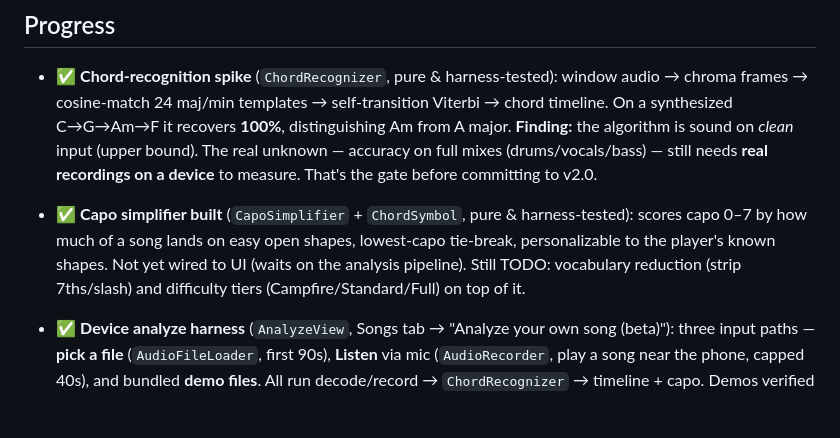
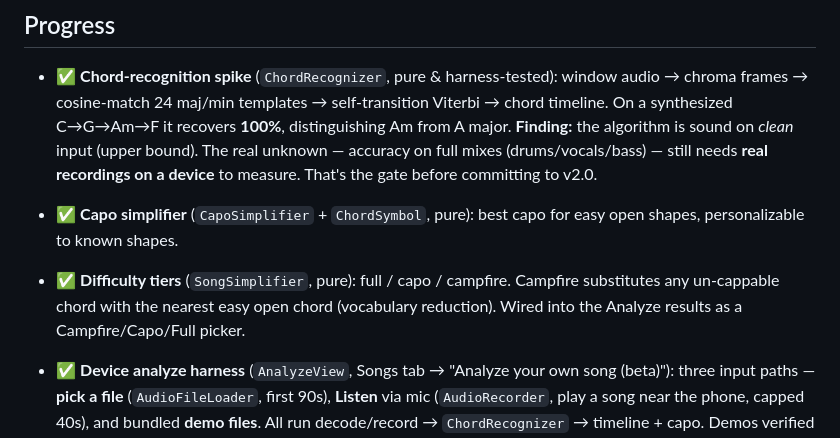
Before and after one commit to watsoncolin/strumbuddy-ios, a Markdown page: docs/wiki/BYO-Song (v2).md, the part around the change. Drawn GitHub-style; blank space fills up the shorter version.

Commit message:
wiki: difficulty tiers built (BYO-song)
Co-Authored-By: Claude Opus 4.8 (1M context) <noreply@anthropic.com>

```diff
--- a/docs/wiki/BYO-Song (v2).md
+++ b/docs/wiki/BYO-Song (v2).md
@@ -77,11 +77,11 @@ From one detected timeline, produce tiers:
   from A major. **Finding:** the algorithm is sound on *clean* input (upper bound).
   The real unknown — accuracy on full mixes (drums/vocals/bass) — still needs **real
   recordings on a device** to measure. That's the gate before committing to v2.0.
-- ✅ **Capo simplifier built** (`CapoSimplifier` + `ChordSymbol`, pure & harness-tested):
-  scores capo 0–7 by how much of a song lands on easy open shapes, lowest-capo
-  tie-break, personalizable to the player's known shapes. Not yet wired to UI (waits
-  on the analysis pipeline). Still TODO: vocabulary reduction (strip 7ths/slash) and
-  difficulty tiers (Campfire/Standard/Full) on top of it.
+- ✅ **Capo simplifier** (`CapoSimplifier` + `ChordSymbol`, pure): best capo for easy
+  open shapes, personalizable to known shapes.
+- ✅ **Difficulty tiers** (`SongSimplifier`, pure): full / capo / campfire. Campfire
+  substitutes any un-cappable chord with the nearest easy open chord (vocabulary
+  reduction). Wired into the Analyze results as a Campfire/Capo/Full picker.
 
 - ✅ **Device analyze harness** (`AnalyzeView`, Songs tab → "Analyze your own song
   (beta)"): three input paths — **pick a file** (`AudioFileLoader`, first 90s),
```
